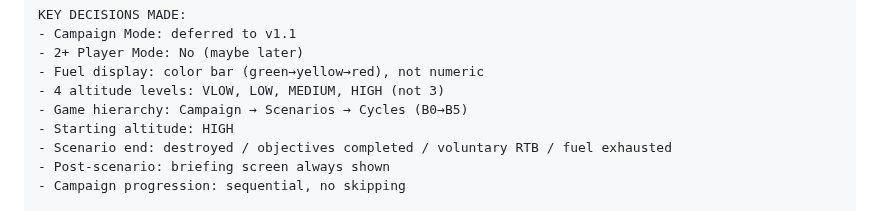
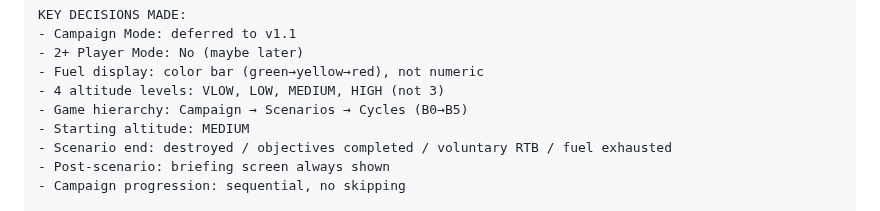
Before and after one commit to oaltinyay70-cell/OB3, a Markdown page: project-specs/agent_starter_prompts.md, the part around the change. Drawn GitHub-style.

```diff
--- a/project-specs/agent_starter_prompts.md
+++ b/project-specs/agent_starter_prompts.md
@@ -88,7 +88,7 @@ KEY DECISIONS MADE:
 - Fuel display: color bar (green→yellow→red), not numeric
 - 4 altitude levels: VLOW, LOW, MEDIUM, HIGH (not 3)
 - Game hierarchy: Campaign → Scenarios → Cycles (B0→B5)
-- Starting altitude: HIGH
+- Starting altitude: MEDIUM
 - Scenario end: destroyed / objectives completed / voluntary RTB / fuel exhausted
 - Post-scenario: briefing screen always shown
 - Campaign progression: sequential, no skipping
```
Also changed, not shown: docs/game-rules/rulebook.md (+39 -1 lines), docs/specs/functional-spec.md (+2 -2 lines).
